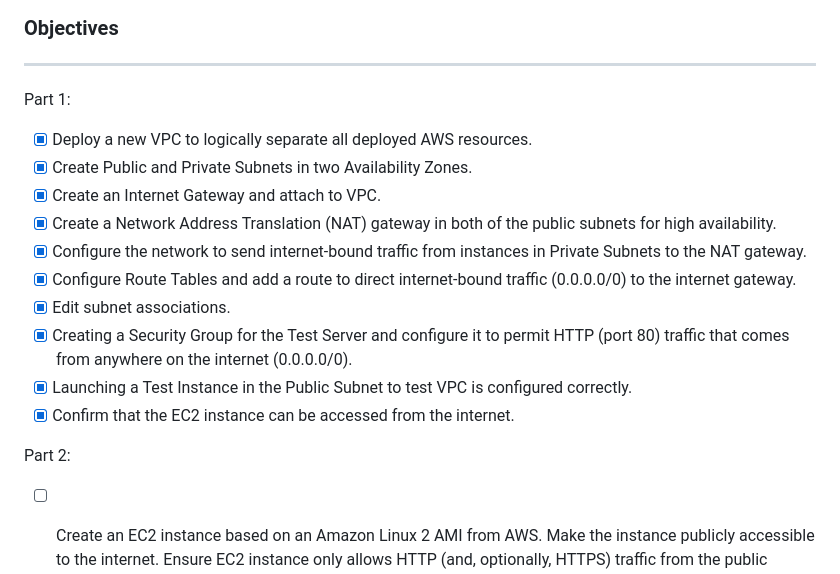
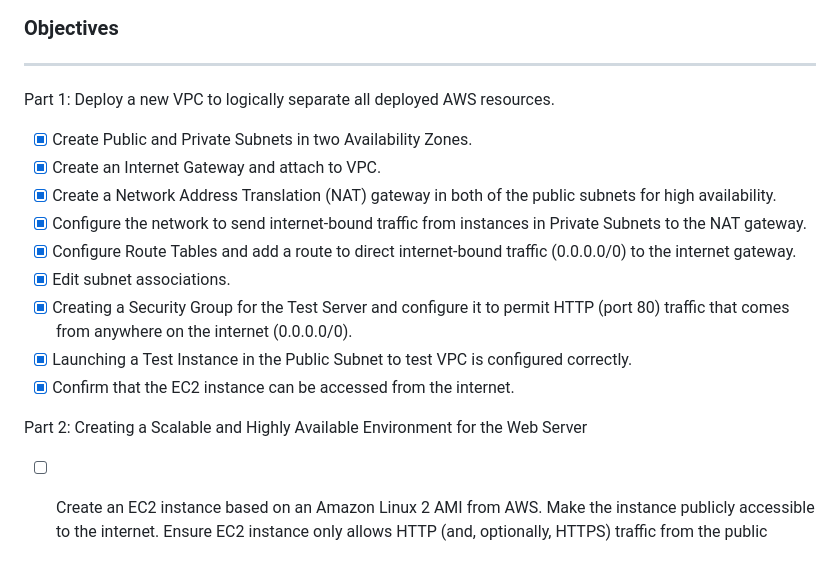
Before and after one commit to DigitalDenCloud/Traditional-Web-Hosting-On-AWS, a Markdown page: README.md, the part around the change. Drawn GitHub-style.

```diff
--- a/README.md
+++ b/README.md
@@ -36,8 +36,7 @@ This project explores the traditional technologies, especially focused on the ne
 ### Objectives
 -----------------
 
-Part 1:
-- [X] Deploy a new VPC to logically separate all deployed AWS resources.
+Part 1: Deploy a new VPC to logically separate all deployed AWS resources.
 - [X] Create Public and Private Subnets in two Availability Zones.
 - [X] Create an Internet Gateway and attach to VPC.
 - [X] Create a Network Address Translation (NAT) gateway in both of the public subnets for high availability.
@@ -48,7 +47,7 @@ Part 1:
 - [X] Launching a Test Instance in the Public Subnet to test VPC is configured correctly.
 - [X] Confirm that the EC2 instance can be accessed from the internet.
 
-Part 2:
+Part 2: Creating a Scalable and Highly Available Environment for the Web Server
 - [ ] Create an EC2 instance based on an Amazon Linux 2 AMI from AWS. Make the instance publicly accessible to the internet. Ensure EC2 instance only allows HTTP (and, optionally, HTTPS) traffic from the public internet.
 - [ ] Install a web server using the user_data property on the EC2 instance, invoke yum to download httpd (Apache).
 - [ ] Configure high availability by using duplicate EC2 instances in multiple Availability Zones in the same Region. Route traffic from the internet across each of the EC2 instances by using an Application Load Balancer.
```
